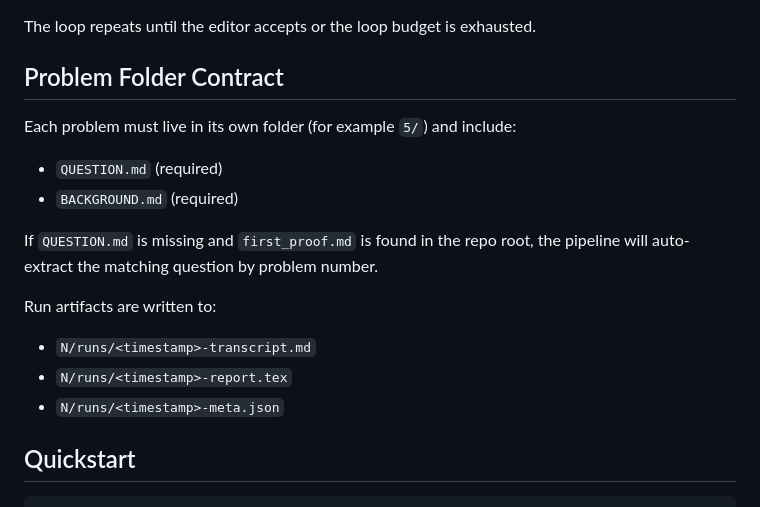
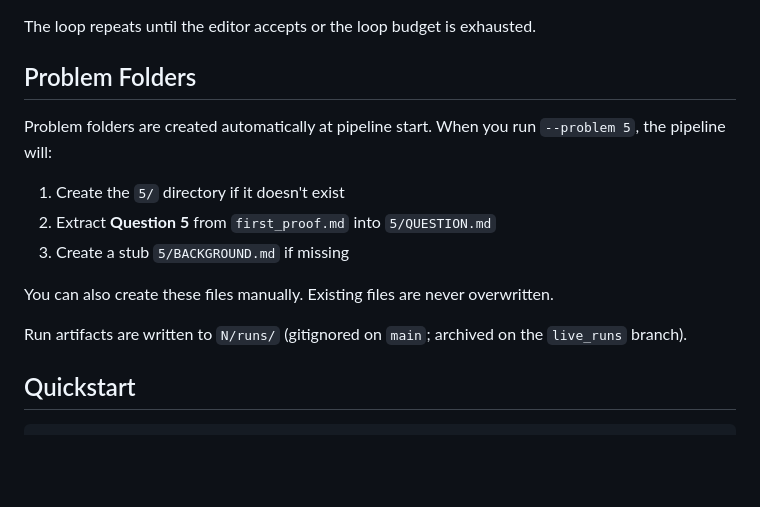
Before and after one commit to mattrobball/first_proof, a Markdown page: README.md, the part around the change. Drawn GitHub-style; blank space fills up the shorter version.

Commit message:
Update problem folder section in README
Co-Authored-By: Claude Opus 4.6 <noreply@anthropic.com>

```diff
--- a/README.md
+++ b/README.md
@@ -17,19 +17,19 @@ editor synthesizes their feedback into a revision decision.
 
 The loop repeats until the editor accepts or the loop budget is exhausted.
 
-## Problem Folder Contract
+## Problem Folders
 
-Each problem must live in its own folder (for example `5/`) and include:
-- `QUESTION.md` (required)
-- `BACKGROUND.md` (required)
+Problem folders are created automatically at pipeline start. When you run
+`--problem 5`, the pipeline will:
 
-If `QUESTION.md` is missing and `first_proof.md` is found in the repo root,
-the pipeline will auto-extract the matching question by problem number.
+1. Create the `5/` directory if it doesn't exist
+2. Extract **Question 5** from `first_proof.md` into `5/QUESTION.md`
+3. Create a stub `5/BACKGROUND.md` if missing
 
-Run artifacts are written to:
-- `N/runs/<timestamp>-transcript.md`
-- `N/runs/<timestamp>-report.tex`
-- `N/runs/<timestamp>-meta.json`
+You can also create these files manually. Existing files are never overwritten.
+
+Run artifacts are written to `N/runs/` (gitignored on `main`; archived on the
+`live_runs` branch).
 
 ## Quickstart
 
```
